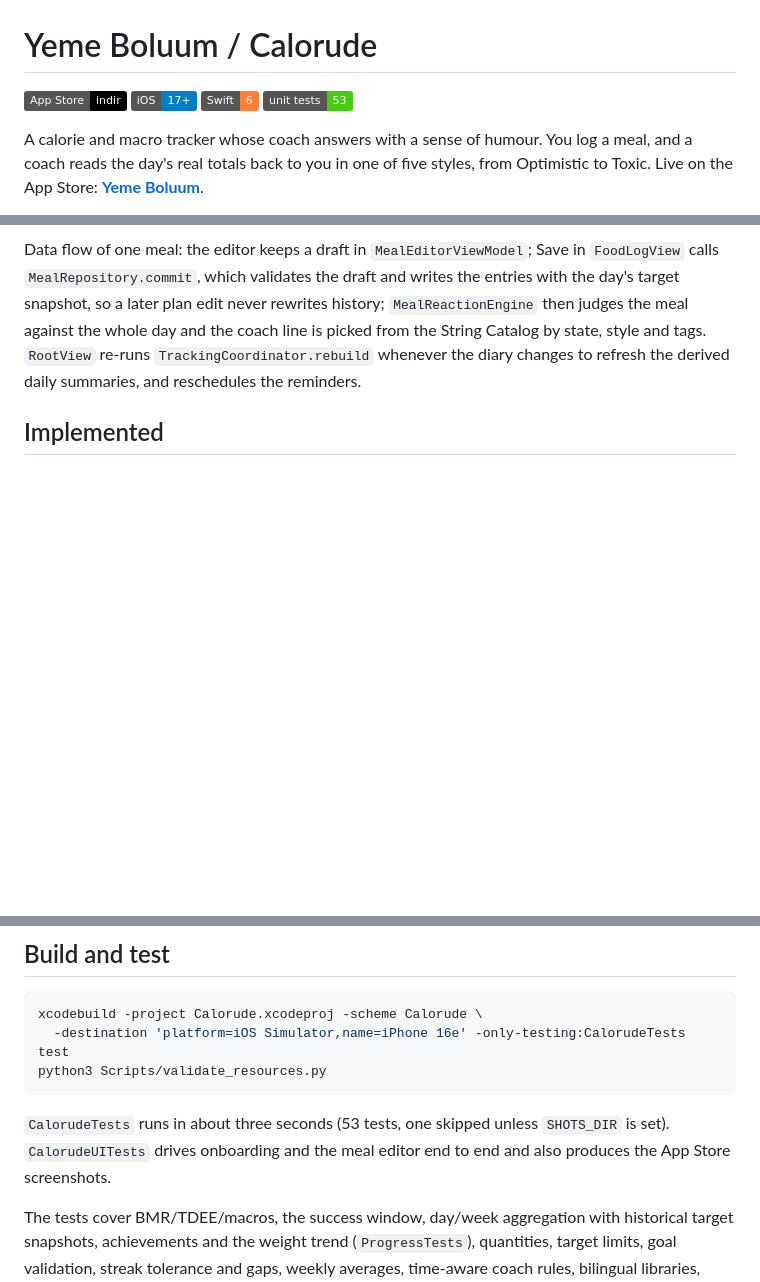
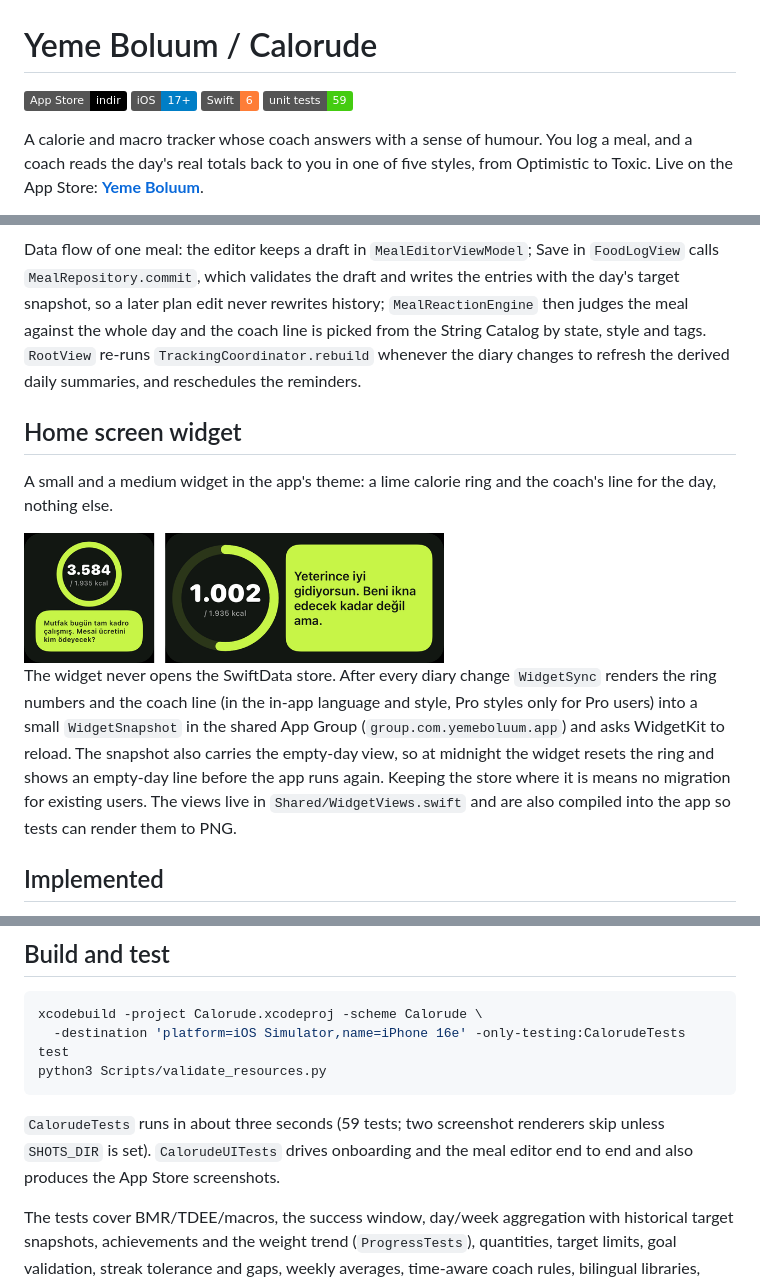
Before and after one commit to emreeylm/calorude, a Markdown page: README.md, 3 parts joined by grey strips. Drawn GitHub-style; pictures changed too: Documentation/Screenshots/widget.png (added); badges without logos; blank space fills up the shorter version.

````diff
--- a/README.md
+++ b/README.md
@@ -1,6 +1,6 @@
 # Yeme Boluum / Calorude
 
-[![App Store](https://img.shields.io/badge/App%20Store-indir-black?logo=apple)](https://apps.apple.com/tr/app/id6817766716) ![iOS 17+](https://img.shields.io/badge/iOS-17%2B-blue) ![Swift 6](https://img.shields.io/badge/Swift-6-orange) ![Tests](https://img.shields.io/badge/unit%20tests-53-brightgreen)
+[![App Store](https://img.shields.io/badge/App%20Store-indir-black?logo=apple)](https://apps.apple.com/tr/app/id6817766716) ![iOS 17+](https://img.shields.io/badge/iOS-17%2B-blue) ![Swift 6](https://img.shields.io/badge/Swift-6-orange) ![Tests](https://img.shields.io/badge/unit%20tests-59-brightgreen)
 
 A calorie and macro tracker whose coach answers with a sense of humour. You log a meal, and a coach reads the day's real totals back to you in one of five styles, from Optimistic to Toxic. Live on the App Store: **[Yeme Boluum](https://apps.apple.com/tr/app/id6817766716)**.
 
@@ -47,6 +49,14 @@ flowchart TD
 ```
 
 Data flow of one meal: the editor keeps a draft in `MealEditorViewModel`; Save in `FoodLogView` calls `MealRepository.commit`, which validates the draft and writes the entries with the day's target snapshot, so a later plan edit never rewrites history; `MealReactionEngine` then judges the meal against the whole day and the coach line is picked from the String Catalog by state, style and tags. `RootView` re-runs `TrackingCoordinator.rebuild` whenever the diary changes to refresh the derived daily summaries, and reschedules the reminders.
+## Home screen widget
+
+A small and a medium widget in the app's theme: a lime calorie ring and the coach's line for the day, nothing else.
+
+<img src="Documentation/Screenshots/widget.png" width="420" alt="Small and medium widget">
+
+The widget never opens the SwiftData store. After every diary change `WidgetSync` renders the ring numbers and the coach line (in the in-app language and style, Pro styles only for Pro users) into a small `WidgetSnapshot` in the shared App Group (`group.com.yemeboluum.app`) and asks WidgetKit to reload. The snapshot also carries the empty-day view, so at midnight the widget resets the ring and shows an empty-day line before the app runs again. Keeping the store where it is means no migration for existing users. The views live in `Shared/WidgetViews.swift` and are also compiled into the app so tests can render them to PNG.
+
 ## Implemented
 
 - Onboarding is seven short screens: goal (lose weight, build muscle, gain weight, maintain), about you, body measurements, daily lifestyle, weekly workouts, a goal-specific habit question and an adult/safety confirmation. A 4.4-second "calculating" screen precedes the plan. There is no pace picker: the app chooses a healthy rate itself (loss about 0.5–0.75 % of body weight a week and never above 1 kg, gain 0.3 kg, muscle 0.2 kg) and still applies the calorie floors and the 20 % TDEE deficit cap, then shows the estimated weekly change and a target date. Mifflin–St Jeor BMR with an activity factor built from lifestyle plus workouts, conservative goal adjustment, energy-consistent macros (2 g/kg protein for muscle gain). Profile plan editing preserves historical entry targets.
@@ -79,7 +89,7 @@ xcodebuild -project Calorude.xcodeproj -scheme Calorude \
 python3 Scripts/validate_resources.py
 ```
 
-`CalorudeTests` runs in about three seconds (53 tests, one skipped unless `SHOTS_DIR` is set). `CalorudeUITests` drives onboarding and the meal editor end to end and also produces the App Store screenshots.
+`CalorudeTests` runs in about three seconds (59 tests; two screenshot renderers skip unless `SHOTS_DIR` is set). `CalorudeUITests` drives onboarding and the meal editor end to end and also produces the App Store screenshots.
 
 The tests cover BMR/TDEE/macros, the success window, day/week aggregation with historical target snapshots, achievements and the weight trend (`ProgressTests`), quantities, target limits, goal validation, streak tolerance and gaps, weekly averages, time-aware coach rules, bilingual libraries, SwiftData save/cascade, verified entitlement policy and actual StoreKit test purchases/expiration. Story tests render all templates in both languages and attach the PNGs. UI tests complete onboarding, add rice/chicken/yogurt in one meal session, save, reopen, edit portions, remove a food, cancel an edit, open progress, switch languages and change appearance. Meal repository tests cover atomic validation, historical nutrition/target preservation, derived-summary updates, other meal/date isolation and stale-edit rejection. UI tests use an isolated in-memory store only in Debug; they never erase a normal installation's data.
 
````
Also changed, not shown: other parts of README.md (+2 -0 lines), 16 other files.
